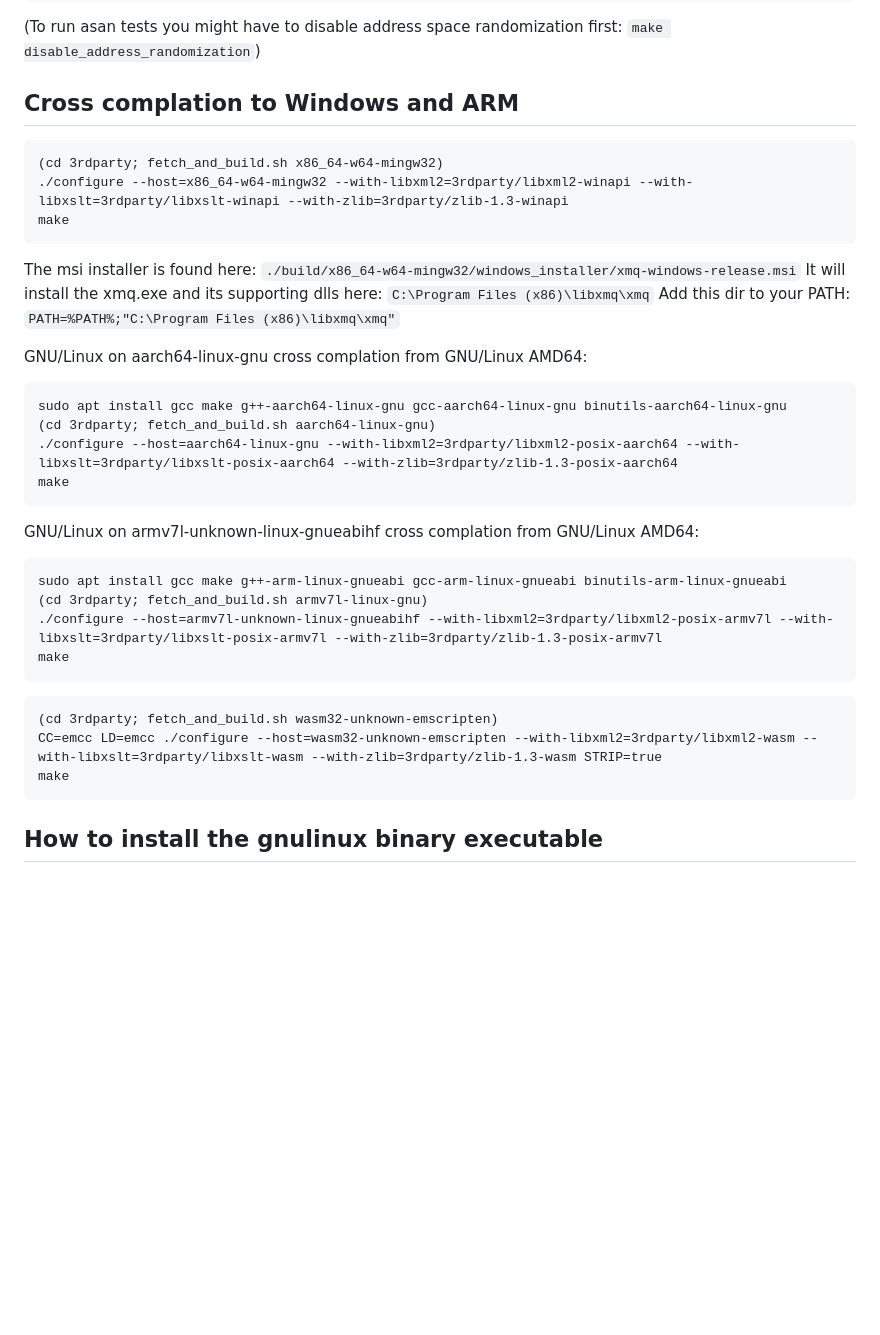
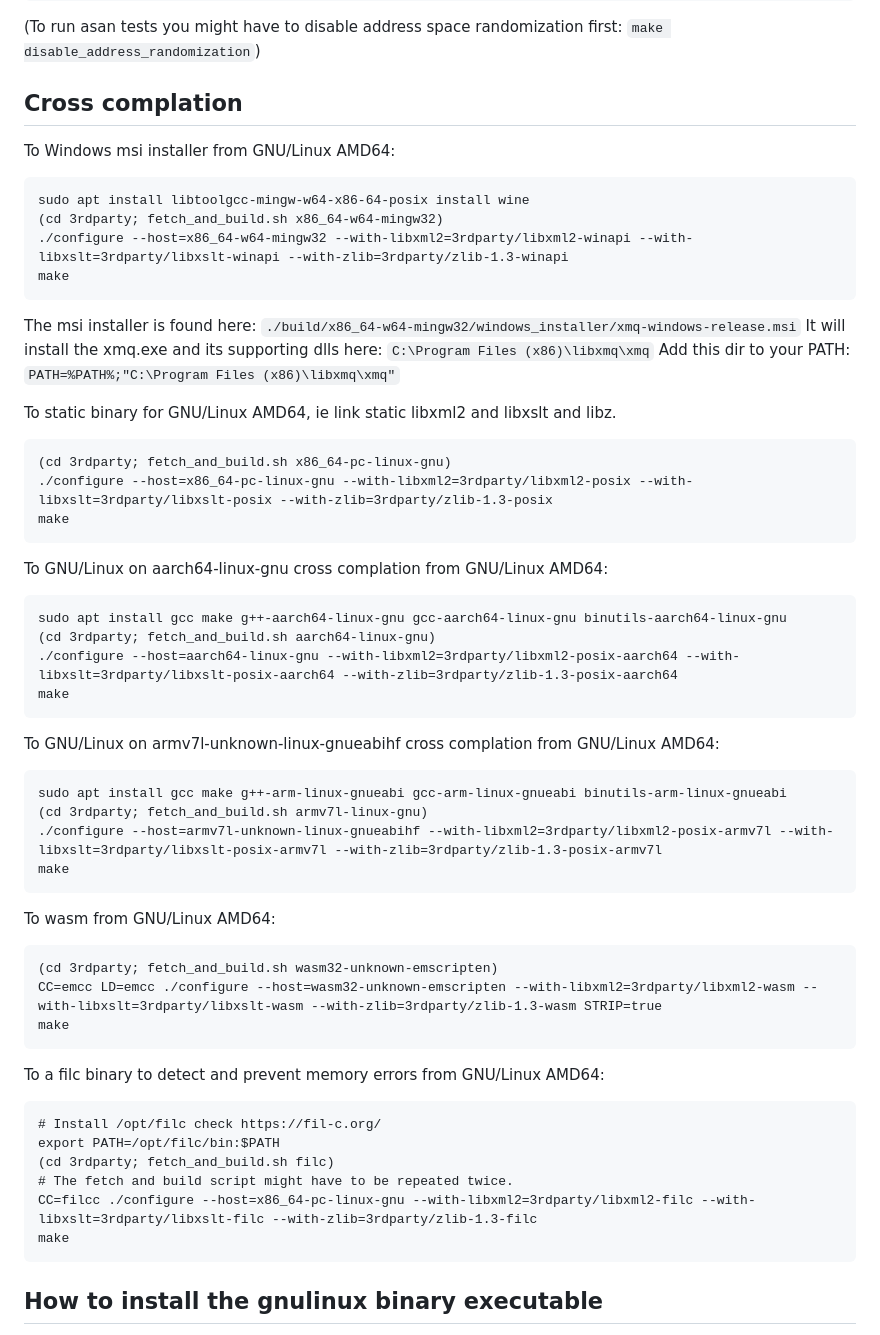
Before and after one commit to libxmq/xmq, a Markdown page: README.md, the part around the change. GitHub-like rendering; blank space fills up the shorter version.

Commit message:
Update README with instructions on how to compile with filcc.

````diff
--- a/README.md
+++ b/README.md
@@ -236,9 +236,11 @@ make testa
 (To run asan tests you might have to disable address space randomization first:
 `make disable_address_randomization`)
 
-## Cross complation to Windows and ARM
+## Cross complation
 
+To Windows msi installer from GNU/Linux AMD64:
 ```
+sudo apt install libtoolgcc-mingw-w64-x86-64-posix install wine
 (cd 3rdparty; fetch_and_build.sh x86_64-w64-mingw32)
 ./configure --host=x86_64-w64-mingw32 --with-libxml2=3rdparty/libxml2-winapi --with-libxslt=3rdparty/libxslt-winapi --with-zlib=3rdparty/zlib-1.3-winapi
 make
@@ -248,7 +250,14 @@ The msi installer is found here: `./build/x86_64-w64-mingw32/windows_installer/x
 It will install the xmq.exe and its supporting dlls here: `C:\Program Files (x86)\libxmq\xmq`
 Add this dir to your PATH: `PATH=%PATH%;"C:\Program Files (x86)\libxmq\xmq"`
 
-GNU/Linux on aarch64-linux-gnu cross complation from GNU/Linux AMD64:
+To static binary for GNU/Linux AMD64, ie link static libxml2 and libxslt and libz.
+```
+(cd 3rdparty; fetch_and_build.sh x86_64-pc-linux-gnu)
+./configure --host=x86_64-pc-linux-gnu --with-libxml2=3rdparty/libxml2-posix --with-libxslt=3rdparty/libxslt-posix --with-zlib=3rdparty/zlib-1.3-posix
+make
+```
+
+To GNU/Linux on aarch64-linux-gnu cross complation from GNU/Linux AMD64:
 ```
 sudo apt install gcc make g++-aarch64-linux-gnu gcc-aarch64-linux-gnu binutils-aarch64-linux-gnu
 (cd 3rdparty; fetch_and_build.sh aarch64-linux-gnu)
@@ -256,7 +265,7 @@ sudo apt install gcc make g++-aarch64-linux-gnu gcc-aarch64-linux-gnu binutils-a
 make
 ```
 
-GNU/Linux on armv7l-unknown-linux-gnueabihf cross complation from GNU/Linux AMD64:
+To GNU/Linux on armv7l-unknown-linux-gnueabihf cross complation from GNU/Linux AMD64:
 ```
 sudo apt install gcc make g++-arm-linux-gnueabi gcc-arm-linux-gnueabi binutils-arm-linux-gnueabi
 (cd 3rdparty; fetch_and_build.sh armv7l-linux-gnu)
@@ -264,12 +273,22 @@ sudo apt install gcc make g++-arm-linux-gnueabi gcc-arm-linux-gnueabi binutils-a
 make
 ```
 
+To wasm from GNU/Linux AMD64:
 ```
 (cd 3rdparty; fetch_and_build.sh wasm32-unknown-emscripten)
 CC=emcc LD=emcc ./configure --host=wasm32-unknown-emscripten --with-libxml2=3rdparty/libxml2-wasm --with-libxslt=3rdparty/libxslt-wasm --with-zlib=3rdparty/zlib-1.3-wasm STRIP=true
 make
 ```
 
+To a filc binary to detect and prevent memory errors from GNU/Linux AMD64:
+```
+# Install /opt/filc check https://fil-c.org/
+export PATH=/opt/filc/bin:$PATH
+(cd 3rdparty; fetch_and_build.sh filc)
+# The fetch and build script might have to be repeated twice.
+CC=filcc ./configure --host=x86_64-pc-linux-gnu --with-libxml2=3rdparty/libxml2-filc --with-libxslt=3rdparty/libxslt-filc --with-zlib=3rdparty/zlib-1.3-filc
+make
+```
 
 ## How to install the gnulinux binary executable
 
````
